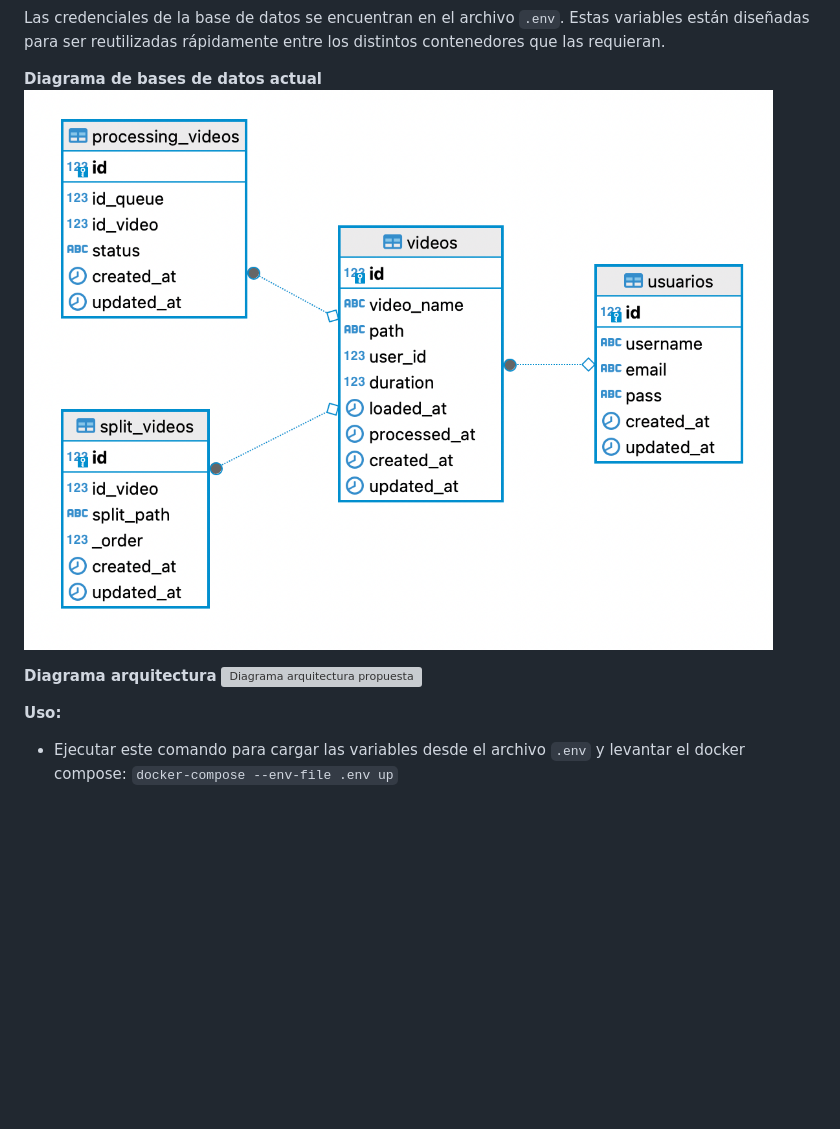
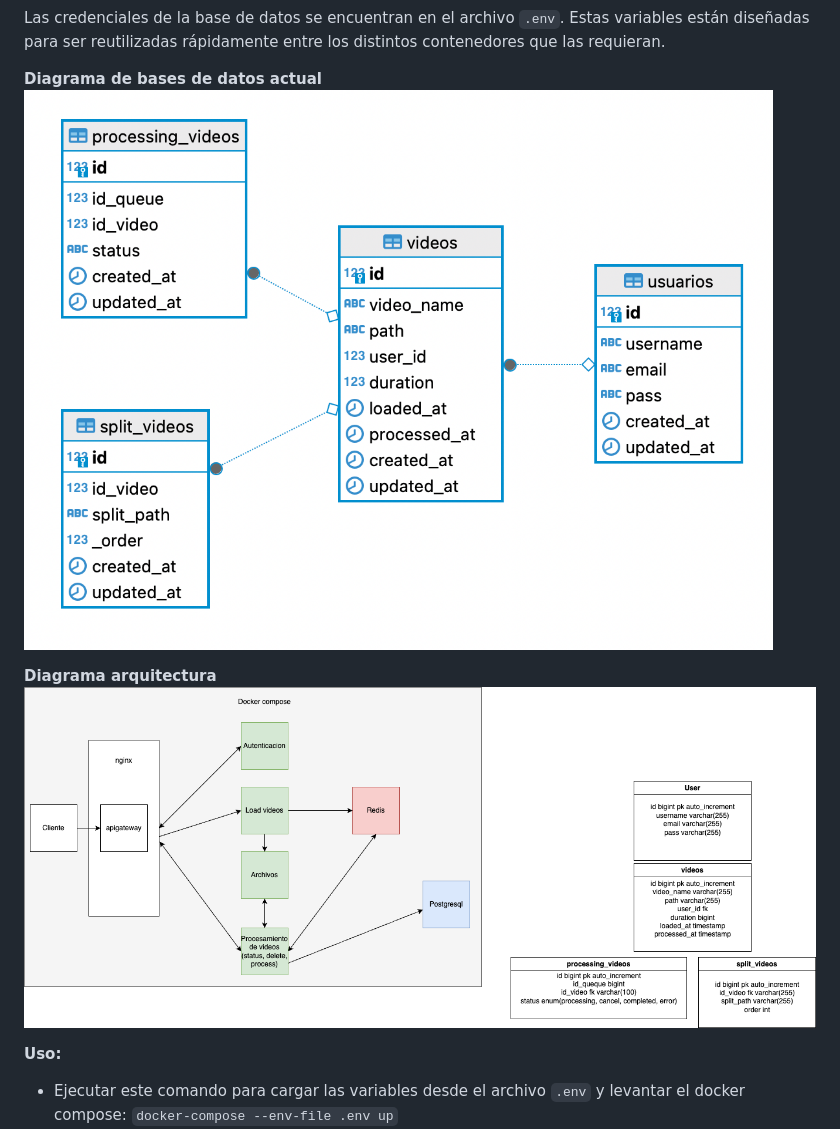
Before and after one commit to juanca-uniandes/idrl, a Markdown page: README.md, the part around the change. Rendered like a GitHub page; pictures changed too: imgs/Untitled Diagram.drawio (1).png (added); blank space fills up the shorter version; grey boxes are pictures that could not be loaded.

Commit message:
add imgs

```diff
--- a/README.md
+++ b/README.md
@@ -3,10 +3,10 @@
 Las credenciales de la base de datos se encuentran en el archivo `.env`. Estas variables están diseñadas para ser reutilizadas rápidamente entre los distintos contenedores que las requieran.
 
 **Diagrama de bases de datos actual**
-![Diagrama base de datos actual](img.png)
+![Diagrama base de datos actual](imgs/img.png)
 
 **Diagrama arquitectura**
-![Diagrama arquitectura propuesta](..%2F..%2FDownloads%2FUntitled%20Diagram.drawio%20%281%29.png)
+![Diagrama arquitectura](imgs%2FUntitled%20Diagram.drawio%20%281%29.png)
 
 **Uso:**
 
```
Also changed, not shown: imgs/img.png (renamed from img.png).
